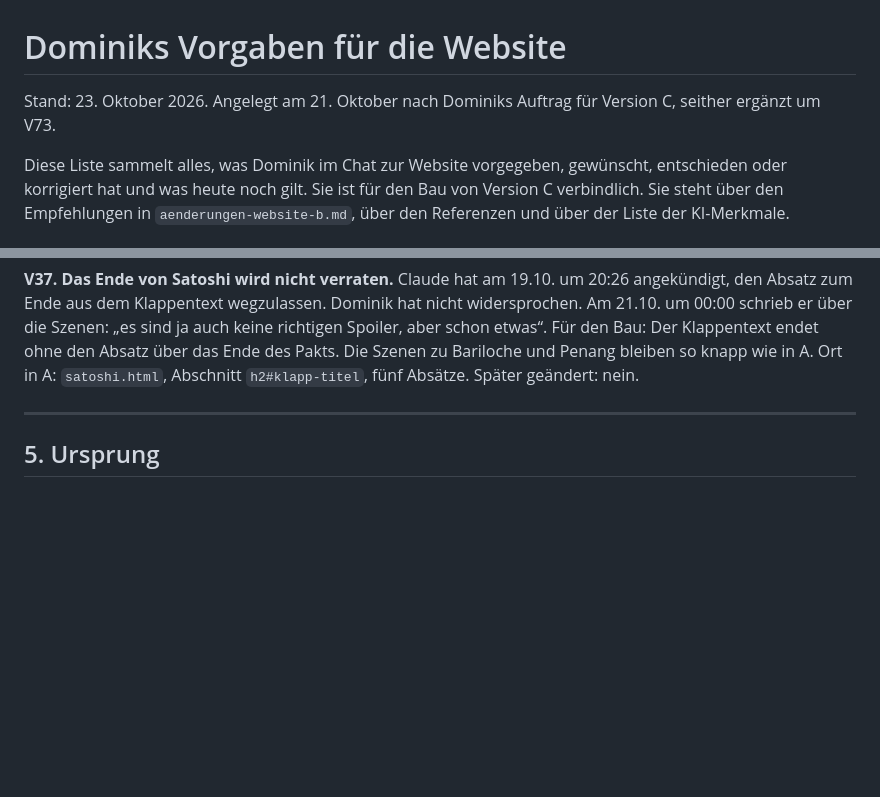
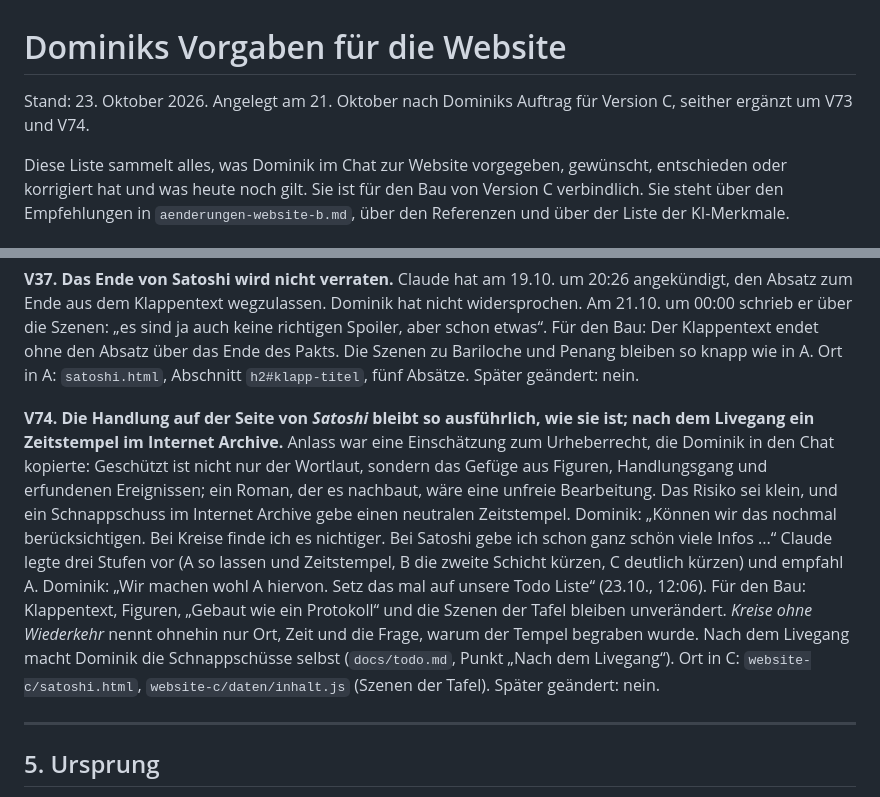
Before and after one commit to dominikjaekel95-ai/Autorenwebsite, a Markdown page: docs/dominik-vorgaben.md, 2 parts joined by grey strips. Rendered like a GitHub page; blank space fills up the shorter version.

```diff
--- a/docs/dominik-vorgaben.md
+++ b/docs/dominik-vorgaben.md
@@ -1,6 +1,6 @@
 # Dominiks Vorgaben für die Website
 
-Stand: 23. Oktober 2026. Angelegt am 21. Oktober nach Dominiks Auftrag für Version C, seither ergänzt um V73.
+Stand: 23. Oktober 2026. Angelegt am 21. Oktober nach Dominiks Auftrag für Version C, seither ergänzt um V73 und V74.
 
 Diese Liste sammelt alles, was Dominik im Chat zur Website vorgegeben, gewünscht, entschieden oder korrigiert hat und was heute noch gilt. Sie ist für den Bau von Version C verbindlich. Sie steht über den Empfehlungen in `aenderungen-website-b.md`, über den Referenzen und über der Liste der KI-Merkmale.
 
@@ -248,6 +248,12 @@ Später geändert: nein.
 Claude hat am 19.10. um 20:26 angekündigt, den Absatz zum Ende aus dem Klappentext wegzulassen. Dominik hat nicht widersprochen. Am 21.10. um 00:00 schrieb er über die Szenen: „es sind ja auch keine richtigen Spoiler, aber schon etwas“.
 Für den Bau: Der Klappentext endet ohne den Absatz über das Ende des Pakts. Die Szenen zu Bariloche und Penang bleiben so knapp wie in A.
 Ort in A: `satoshi.html`, Abschnitt `h2#klapp-titel`, fünf Absätze.
+Später geändert: nein.
+
+**V74. Die Handlung auf der Seite von *Satoshi* bleibt so ausführlich, wie sie ist; nach dem Livegang ein Zeitstempel im Internet Archive.**
+Anlass war eine Einschätzung zum Urheberrecht, die Dominik in den Chat kopierte: Geschützt ist nicht nur der Wortlaut, sondern das Gefüge aus Figuren, Handlungsgang und erfundenen Ereignissen; ein Roman, der es nachbaut, wäre eine unfreie Bearbeitung. Das Risiko sei klein, und ein Schnappschuss im Internet Archive gebe einen neutralen Zeitstempel. Dominik: „Können wir das nochmal berücksichtigen. Bei Kreise finde ich es nichtiger. Bei Satoshi gebe ich schon ganz schön viele Infos ...“ Claude legte drei Stufen vor (A so lassen und Zeitstempel, B die zweite Schicht kürzen, C deutlich kürzen) und empfahl A. Dominik: „Wir machen wohl A hiervon. Setz das mal auf unsere Todo Liste“ (23.10., 12:06).
+Für den Bau: Klappentext, Figuren, „Gebaut wie ein Protokoll“ und die Szenen der Tafel bleiben unverändert. *Kreise ohne Wiederkehr* nennt ohnehin nur Ort, Zeit und die Frage, warum der Tempel begraben wurde. Nach dem Livegang macht Dominik die Schnappschüsse selbst (`docs/todo.md`, Punkt „Nach dem Livegang“).
+Ort in C: `website-c/satoshi.html`, `website-c/daten/inhalt.js` (Szenen der Tafel).
 Später geändert: nein.
 
 ---
```
Also changed, not shown: docs/todo.md (added, +35 -0 lines).
